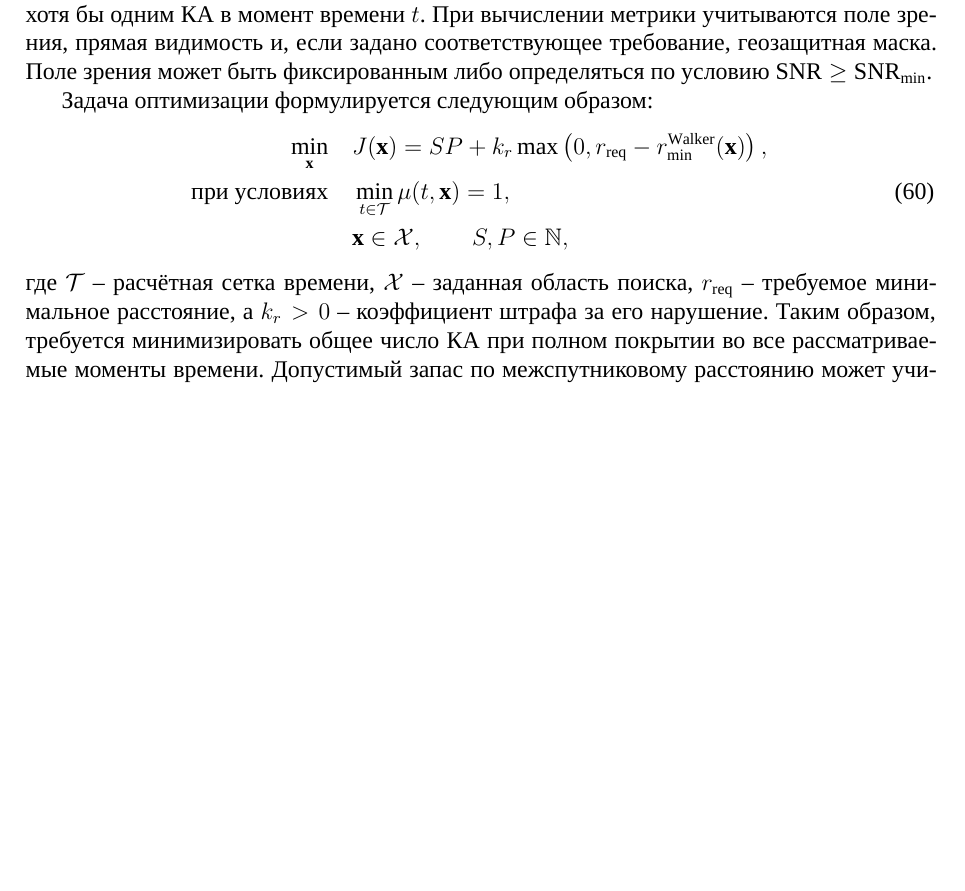
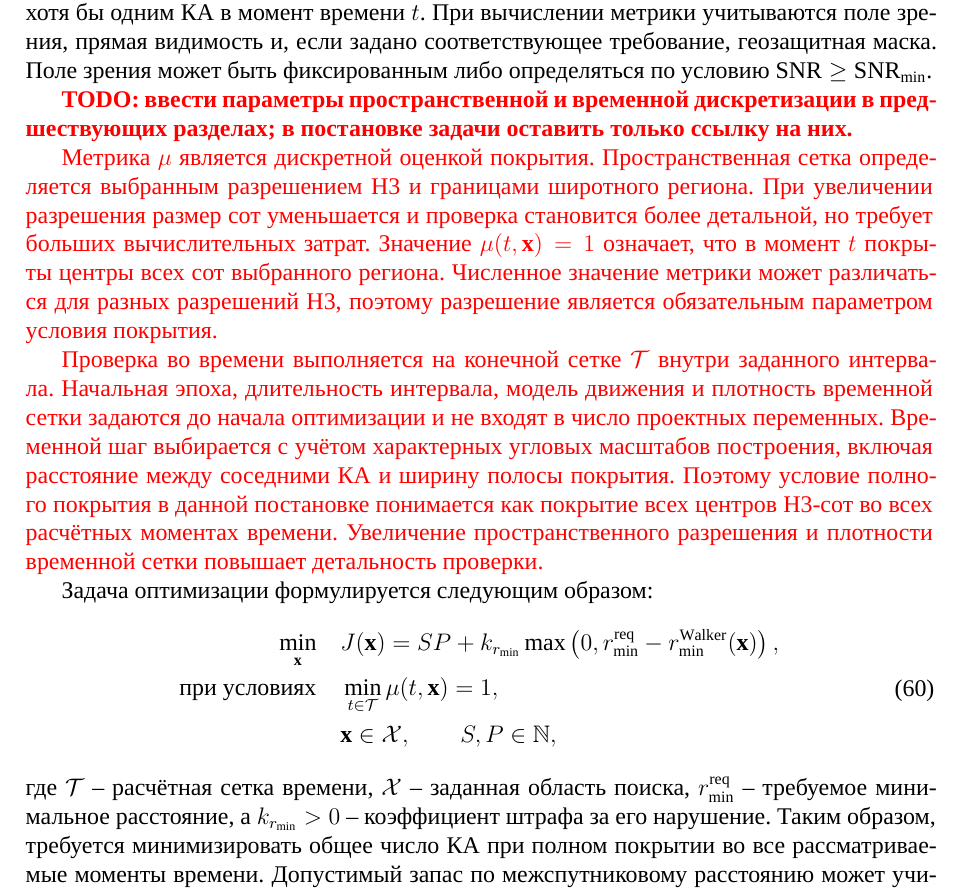
Before and after one commit to Vetselet/walker_constellation_design, a LaTeX document (src/article/walker_constellation_design.tex, which reads src/article/sections/optimization_problem.tex): part of page 18 of 20 before the commit and part of page 18 of 21 after it, cut so that both start at the same text, the shorter picture padded with empty space. Compiled offline with XeLaTeX; a missing font is replaced by an installed copy or a similar font.

Commit message:
docs: правка обозначений

```diff
--- a/src/article/sections/optimization_problem.tex
+++ b/src/article/sections/optimization_problem.tex
@@ -19,22 +19,49 @@ $S$~-- число КА в плоскости, $P$~-- число плоскост
 фиксированным либо определяться по условию $\mathrm{SNR}\geq
 \mathrm{SNR}_{\min}$.
 
+\begingroup
+\color{red}
+\textbf{TODO: ввести параметры пространственной и временной дискретизации
+в предшествующих разделах; в постановке задачи оставить только ссылку на
+них.}
+
+Метрика $\mu$ является дискретной оценкой покрытия. Пространственная сетка
+определяется выбранным разрешением H3 и границами широтного региона. При
+увеличении разрешения размер сот уменьшается и проверка становится более
+детальной, но требует больших вычислительных затрат. Значение
+$\mu(t,\mathbf{x})=1$ означает, что в момент $t$ покрыты центры всех сот
+выбранного региона. Численное значение метрики может различаться для
+разных разрешений H3, поэтому разрешение является обязательным параметром
+условия покрытия.
+
+Проверка во времени выполняется на конечной сетке $\mathcal{T}$ внутри
+заданного интервала. Начальная эпоха, длительность интервала, модель
+движения и плотность временной сетки задаются до начала оптимизации и не
+входят в число проектных переменных. Временной шаг выбирается с учётом
+характерных угловых масштабов построения, включая расстояние между
+соседними КА и ширину полосы покрытия. Поэтому условие полного покрытия в
+данной постановке понимается как покрытие всех центров H3-сот во всех
+расчётных моментах времени. Увеличение пространственного разрешения и
+плотности временной сетки повышает детальность проверки.
+\endgroup
+
 Задача оптимизации формулируется следующим образом:
 \begin{equation}
 \label{eq:optimization_problem}
 \begin{aligned}
     \min_{\mathbf{x}}\quad
         & J(\mathbf{x}) = SP
-        + k_r\max\left(0,
-        r_{\mathrm{req}}-r_{\min}^{\mathrm{Walker}}(\mathbf{x})\right),\\
+        + k_{r_{\min}}\max\left(0,
+        r_{\min}^{\mathrm{req}}-r_{\min}^{\mathrm{Walker}}(\mathbf{x})\right),\\
     \text{при условиях}\quad
         & \min_{t\in\mathcal{T}}\mu(t,\mathbf{x}) = 1,\\
         & \mathbf{x}\in\mathcal{X}, \qquad S,P\in\mathbb{N},
 \end{aligned}
 \end{equation}
-где $\mathcal{T}$~-- расчётная сетка времени, $\mathcal{X}$~-- заданная
-область поиска, $r_{\mathrm{req}}$~-- требуемое минимальное расстояние, а
-$k_r>0$~-- коэффициент штрафа за его нарушение. Таким образом, требуется
+где $\mathcal{T}$ -- расчётная сетка времени, $\mathcal{X}$ -- заданная
+область поиска, $r_{\min}^{\mathrm{req}}$ -- требуемое минимальное
+расстояние, а $k_{r_{\min}}>0$ -- коэффициент штрафа за его нарушение.
+Таким образом, требуется
 минимизировать общее число КА при полном покрытии во все рассматриваемые
 моменты времени. Допустимый запас по межспутниковому расстоянию может
 учитываться дополнительной малой поправкой, не меняющей приоритет
```
Also changed, not shown: src/article/walker_constellation_design.pdf, src/article/sections/optimization_problem.tex (6 more changed lines).
